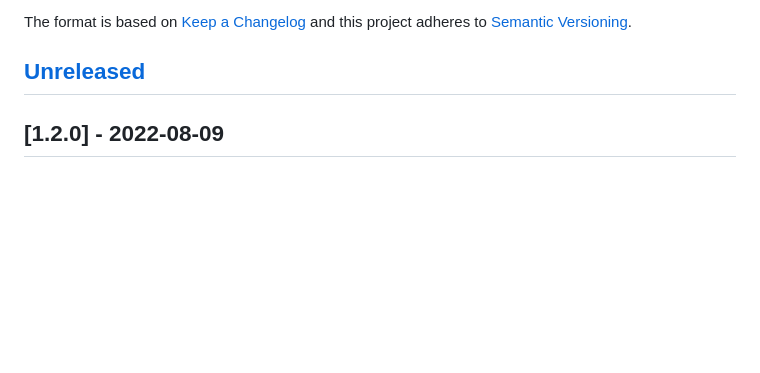
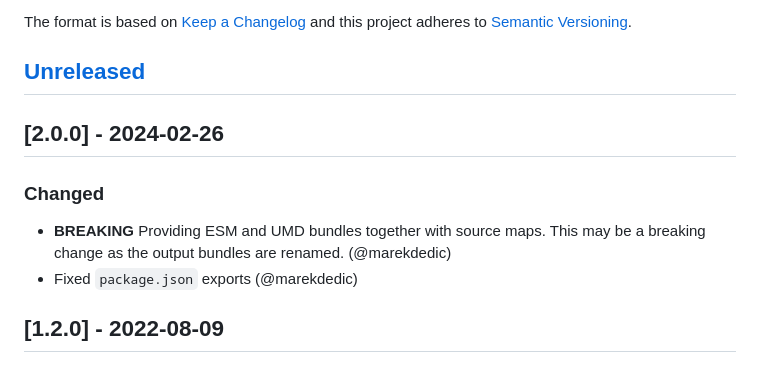
Before and after one commit to marekdedic/imagelightbox, a Markdown page: CHANGELOG.md, the part around the change. Drawn GitHub-style; blank space fills up the shorter version.

Commit message:
Added 2.0.0 changelog

```diff
--- a/CHANGELOG.md
+++ b/CHANGELOG.md
@@ -6,6 +6,13 @@ The format is based on [Keep a Changelog](http://keepachangelog.com/en/1.0.0/)
 and this project adheres to [Semantic Versioning](http://semver.org/spec/v2.0.0.html).
 
 ## [Unreleased]
+
+## [2.0.0] - 2024-02-26
+
+### Changed
+
+- **BREAKING** Providing ESM and UMD bundles together with source maps. This may be a breaking change as the output bundles are renamed. (@marekdedic)
+- Fixed `package.json` exports (@marekdedic)
 
 ## [1.2.0] - 2022-08-09
 
```
